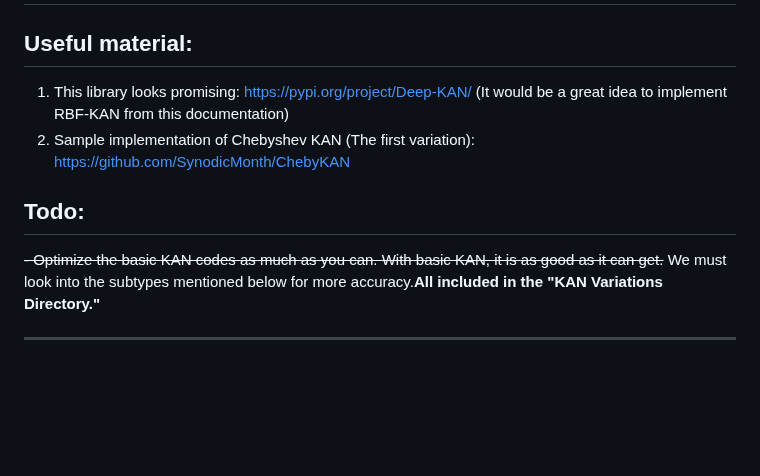
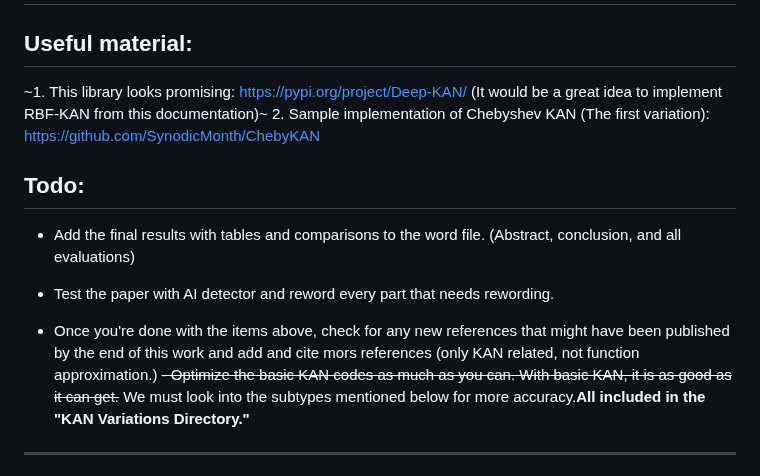
Before and after one commit to IAmFarrokhnejad/Differential-Equation-Function-Approximation-Using-KAN, a Markdown page: README.md, the part around the change. Drawn GitHub-style; blank space fills up the shorter version.

```diff
--- a/README.md
+++ b/README.md
@@ -2,12 +2,16 @@
 
 
 ## Useful material:
-1. This library looks promising: https://pypi.org/project/Deep-KAN/ (It would be a great idea to implement RBF-KAN from this documentation)
+~1. This library looks promising: https://pypi.org/project/Deep-KAN/ (It would be a great idea to implement RBF-KAN from this documentation)~
 2. Sample implementation of Chebyshev KAN (The first variation): https://github.com/SynodicMonth/ChebyKAN
 
 
 ## Todo:
 
+- Add the final results with tables and comparisons to the word file. (Abstract, conclusion, and all evaluations)
+-  Test the paper with AI detector and reword every part that needs rewording.
+
+-  Once you're done with the items above, check for any new references that might have been published by the end of this work and add and cite mors references (only KAN related, not function approximation.)
 ~~- Optimize the basic KAN codes as much as you can. With basic KAN, it is as good as it can get.~~ We must look into the subtypes mentioned below for more accuracy.**All included in the "KAN Variations Directory."**
 
 ---
```
